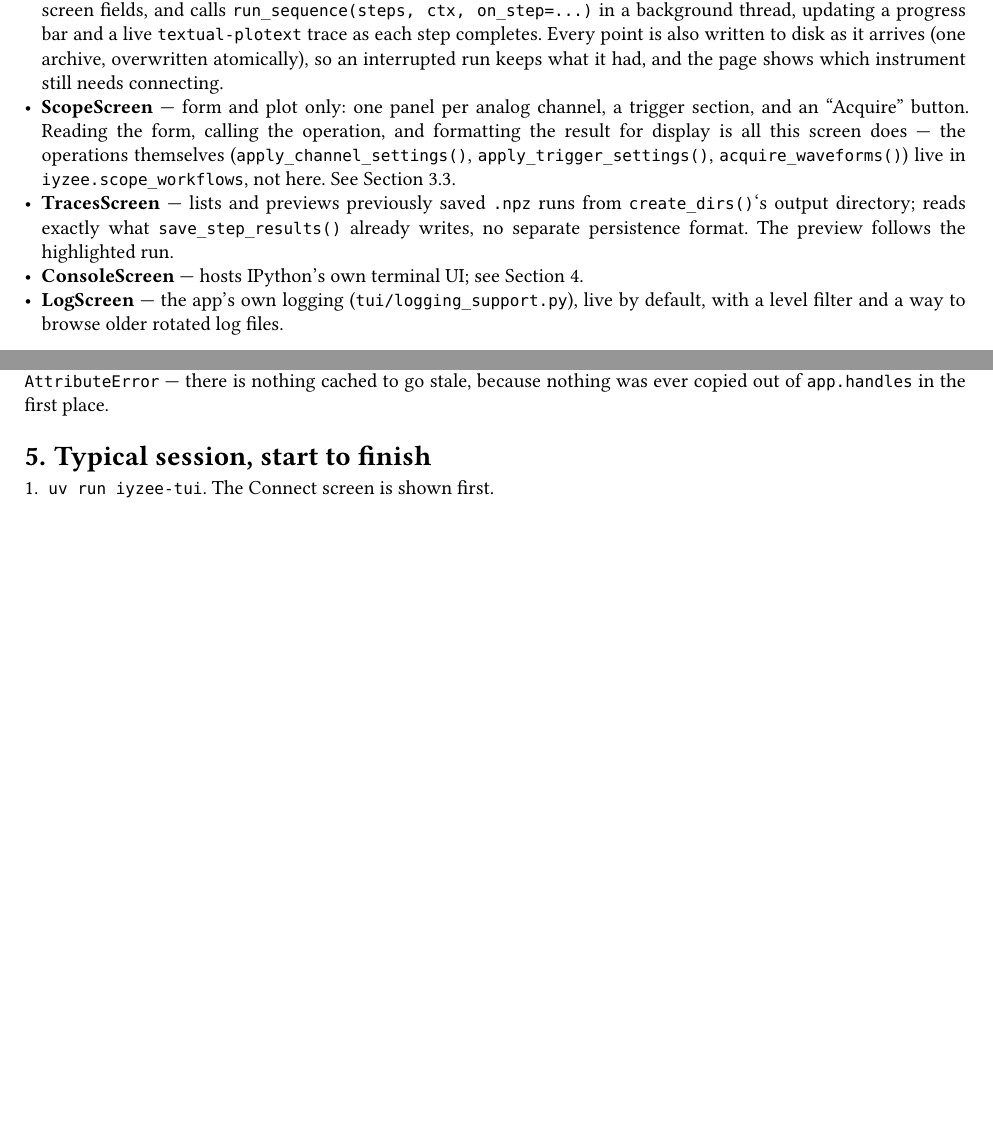
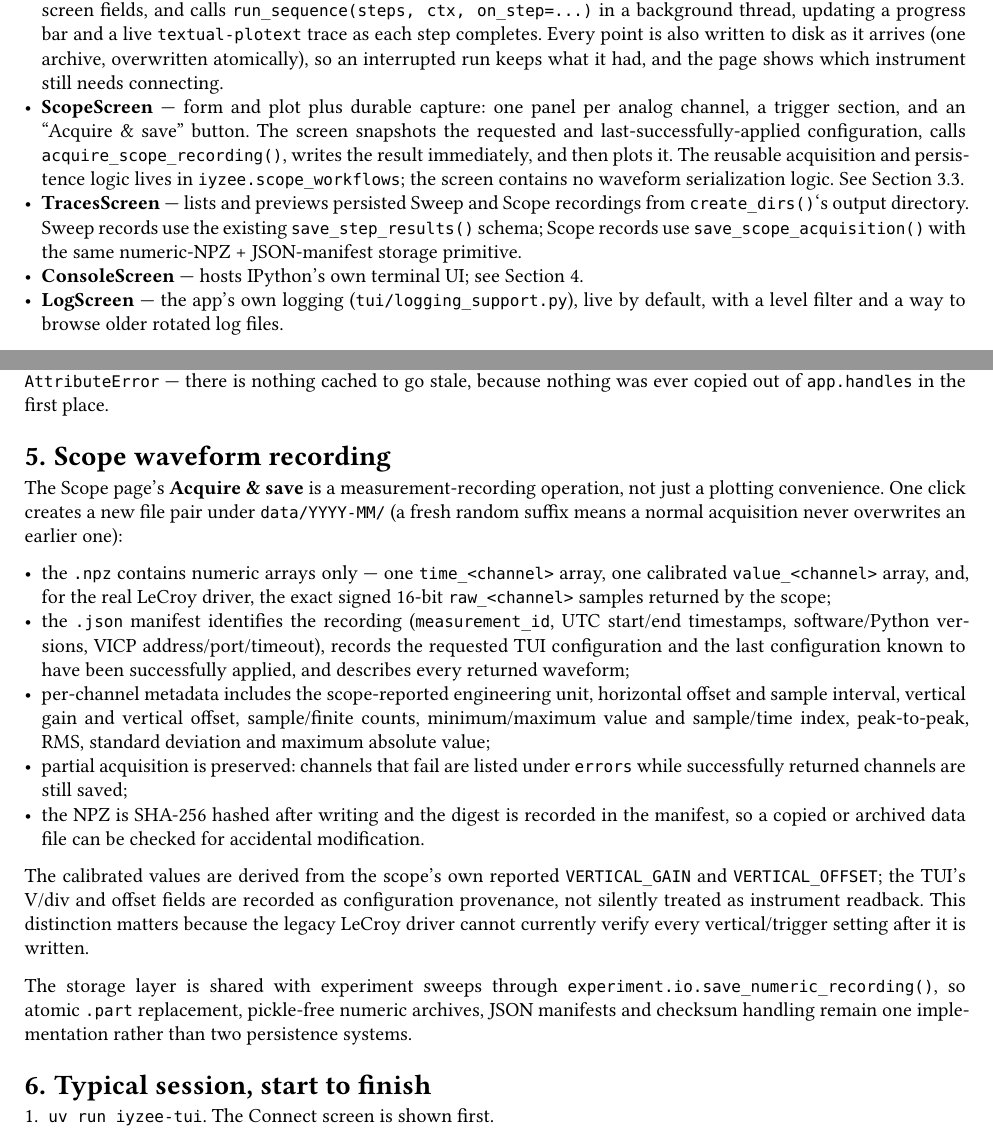
Before and after one commit to raiyiz/iyzee, a Typst document (docs/tui-and-devices.typ): two parts of pages 4 and 6 of 6 before the commit and two parts of pages 4 and 6 of 7 after it, joined at a grey line, cut so that both start at the same text, the shorter picture padded with empty space. Compiled offline with Typst 0.15.

Commit message:
Document scientific Scope recording format

```diff
--- a/docs/tui-and-devices.typ
+++ b/docs/tui-and-devices.typ
@@ -159,8 +159,8 @@ The shared `tui/screens/page.py` base owns page mechanics that are not domain-sp
 
 - *ConnectScreen* — a `DataTable`, one row per `InstrumentSpec`. Pressing Enter connects or disconnects the selected row in a background thread (`@work(thread=True)`), since every device call is blocking I/O and must never run on the UI thread. Disconnecting asks for a second Enter (and is refused while a sweep runs), and a row that is still connecting ignores Enter, so a device is never opened twice.
 - *SweepScreen* — picks a bandwidth or frequency sweep, builds the `Step` list and `AnalyzerConfig` from the on-screen fields, and calls `run_sequence(steps, ctx, on_step=...)` in a background thread, updating a progress bar and a live `textual-plotext` trace as each step completes. Every point is also written to disk as it arrives (one archive, overwritten atomically), so an interrupted run keeps what it had, and the page shows which instrument still needs connecting.
-- *ScopeScreen* — form and plot only: one panel per analog channel, a trigger section, and an "Acquire" button. Reading the form, calling the operation, and formatting the result for display is all this screen does — the operations themselves (`apply_channel_settings()`, `apply_trigger_settings()`, `acquire_waveforms()`) live in `iyzee.scope_workflows`, not here. See @sec-convention.
-- *TracesScreen* — lists and previews previously saved `.npz` runs from `create_dirs()`'s output directory; reads exactly what `save_step_results()` already writes, no separate persistence format. The preview follows the highlighted run.
+- *ScopeScreen* — form and plot plus durable capture: one panel per analog channel, a trigger section, and an "Acquire & save" button. The screen snapshots the requested and last-successfully-applied configuration, calls `acquire_scope_recording()`, writes the result immediately, and then plots it. The reusable acquisition and persistence logic lives in `iyzee.scope_workflows`; the screen contains no waveform serialization logic. See @sec-convention.
+- *TracesScreen* — lists and previews persisted Sweep and Scope recordings from `create_dirs()`'s output directory. Sweep records use the existing `save_step_results()` schema; Scope records use `save_scope_acquisition()` with the same numeric-NPZ + JSON-manifest storage primitive.
 - *ConsoleScreen* — hosts IPython's own terminal UI; see @sec-console.
 - *LogScreen* — the app's own logging (`tui/logging_support.py`), live by default, with a level filter and a way to browse older rotated log files.
 
@@ -204,6 +204,20 @@ lab.connected                          # e.g. ("mx", "shutter")
 
 `lab.mx` calls go through the same `LockedProxy` the Connect/Sweep screens use, so they're serialized against a running sweep automatically. Disconnect the MXA on the Connect screen and the very next `lab.mx` access raises a clear `AttributeError` — there is nothing cached to go stale, because nothing was ever copied out of `app.handles` in the first place.
 
+= Scope waveform recording
+
+The Scope page's *Acquire & save* is a measurement-recording operation, not just a plotting convenience. One click creates a new file pair under `data/YYYY-MM/` (a fresh random suffix means a normal acquisition never overwrites an earlier one):
+
+- the `.npz` contains numeric arrays only — one `time_<channel>` array, one calibrated `value_<channel>` array, and, for the real LeCroy driver, the exact signed 16-bit `raw_<channel>` samples returned by the scope;
+- the `.json` manifest identifies the recording (`measurement_id`, UTC start/end timestamps, software/Python versions, VICP address/port/timeout), records the requested TUI configuration and the last configuration known to have been successfully applied, and describes every returned waveform;
+- per-channel metadata includes the scope-reported engineering unit, horizontal offset and sample interval, vertical gain and vertical offset, sample/finite counts, minimum/maximum value and sample/time index, peak-to-peak, RMS, standard deviation and maximum absolute value;
+- partial acquisition is preserved: channels that fail are listed under `errors` while successfully returned channels are still saved;
+- the NPZ is SHA-256 hashed after writing and the digest is recorded in the manifest, so a copied or archived data file can be checked for accidental modification.
+
+The calibrated values are derived from the scope's own reported `VERTICAL_GAIN` and `VERTICAL_OFFSET`; the TUI's V/div and offset fields are recorded as configuration provenance, not silently treated as instrument readback. This distinction matters because the legacy LeCroy driver cannot currently verify every vertical/trigger setting after it is written.
+
+The storage layer is shared with experiment sweeps through `experiment.io.save_numeric_recording()`, so atomic `.part` replacement, pickle-free numeric archives, JSON manifests and checksum handling remain one implementation rather than two persistence systems.
+
 = Typical session, start to finish
 
 1. `uv run iyzee-tui`. The Connect screen is shown first.
```
